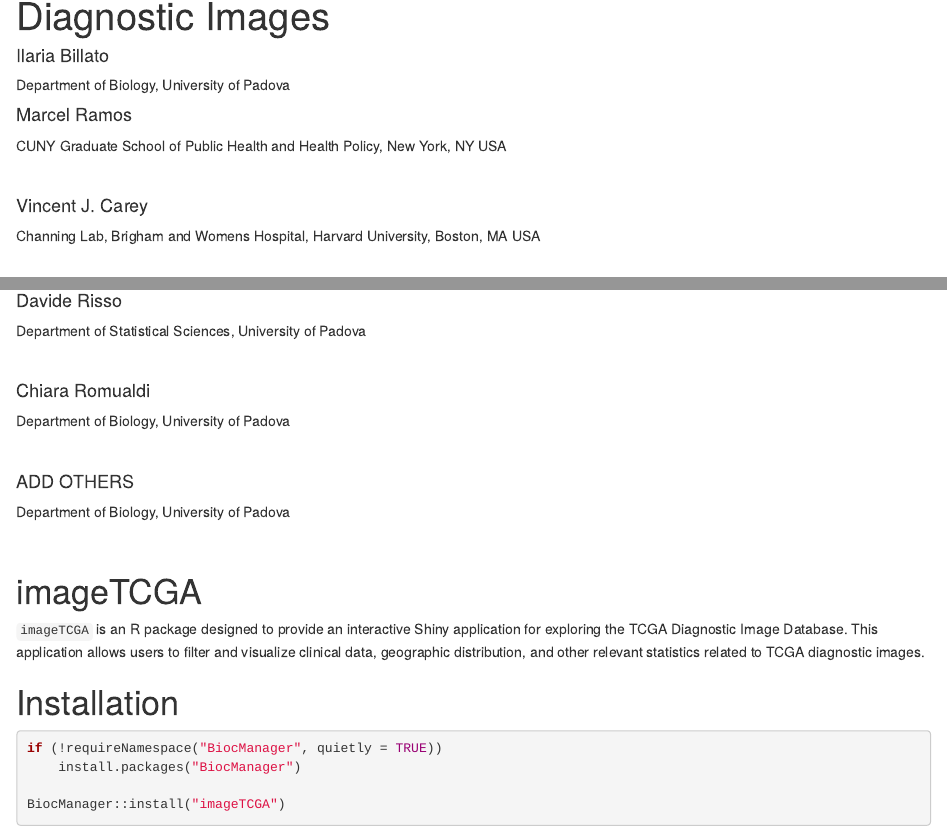
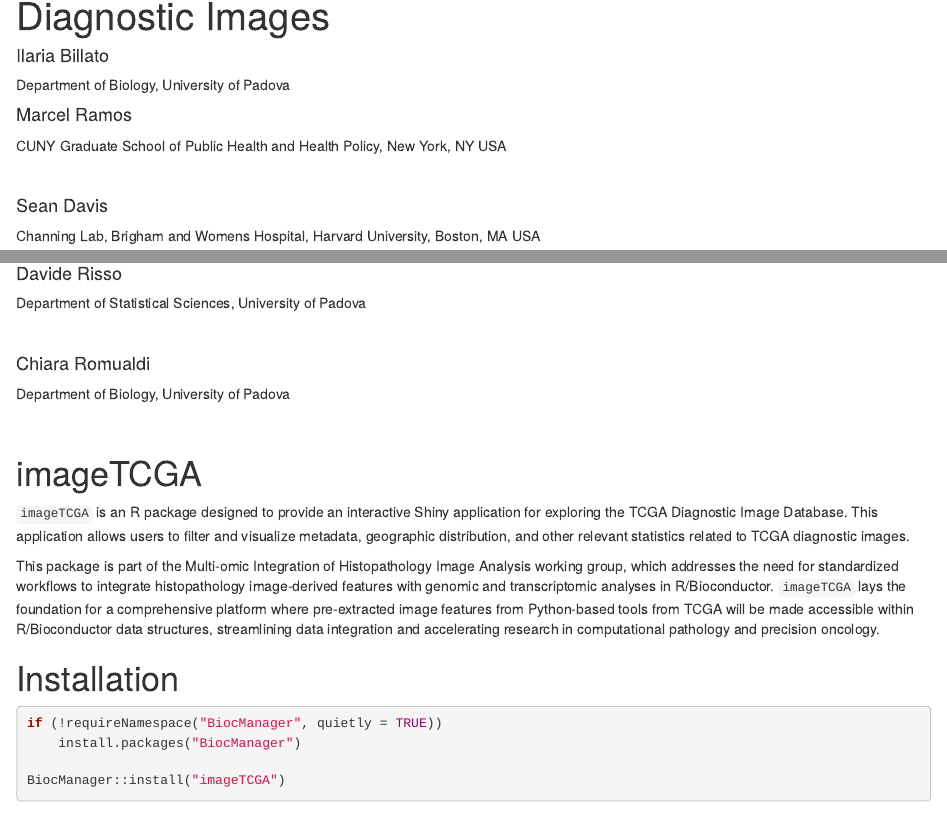
Before and after one commit to billila/imageTCGA, an R Markdown document (vignettes/imageTCGA.Rmd): the page in a window 1100 px wide, from 70 px down, and a second part further down, joined at a grey line. Rendered offline with R 4.5, knitr and Pandoc, with nearby package versions; drawn as R Markdown's standard HTML page in place of the format the file asks for.

Commit message:
update vignette

```diff
--- a/vignettes/imageTCGA.Rmd
+++ b/vignettes/imageTCGA.Rmd
@@ -8,10 +8,6 @@
 - name: Marcel Ramos
   affiliation: >
     CUNY Graduate School of Public Health and Health Policy, New York, NY USA
-- name: Vincent J. Carey
-  affiliation: >
-    Channing Lab, Brigham and Womens Hospital,
-    Harvard University, Boston, MA USA
 - name: Sean Davis
   affiliation: >
     Channing Lab, Brigham and Womens Hospital,
@@ -28,9 +24,6 @@
 - name: Chiara Romualdi
   affiliation: >
     Department of Biology, University of Padova
-- name: ADD OTHERS
-  affiliation: >
-    Department of Biology, University of Padova
 package: imageTCGA
 output:
   BiocStyle::html_document:
@@ -45,9 +38,19 @@
 
 `imageTCGA` is an R package designed to provide an interactive Shiny
 application for exploring the TCGA Diagnostic Image Database.
-This application allows users to filter and visualize clinical data,
-geographic distribution, and other relevant statistics related to
-TCGA diagnostic images.
+This application allows users to filter and visualize metadata,
+geographic distribution, and other relevant statistics
+related to TCGA diagnostic images.
+
+This package is part of the Multi-omic Integration of Histopathology
+Image Analysis working group, which addresses the need for
+standardized workflows to integrate histopathology image-derived
+features with genomic and transcriptomic analyses in R/Bioconductor.
+`imageTCGA` lays the foundation for a comprehensive platform where
+pre-extracted image features from Python-based tools from TCGA
+will be made accessible within R/Bioconductor data structures,
+streamlining data integration and accelerating research in
+computational pathology and precision oncology.
 
 
 # Installation
```
Also changed, not shown: R/interface_tabs.R (+2 -2 lines), R/outputs.R (+3 -3 lines), vignettes/figures/imageTCGA_shiny.png, vignettes/figures/imageTCGA_shiny_OV.png, vignettes/figures/imageTCGA_shiny_OV_Rcode.png, vignettes/figures/imageTCGA_shiny_dotplot.png, vignettes/figures/imageTCGA_shiny_worldmap_GBM.png.
